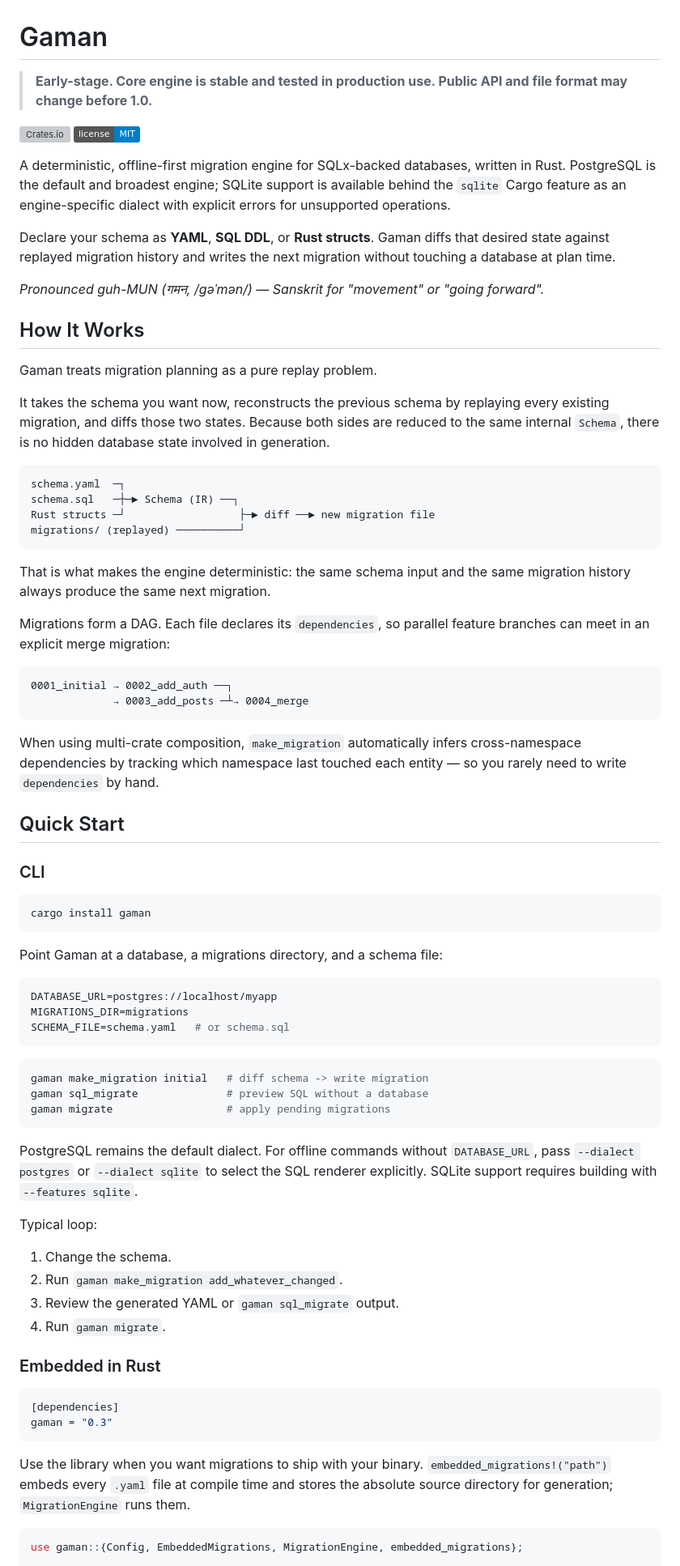
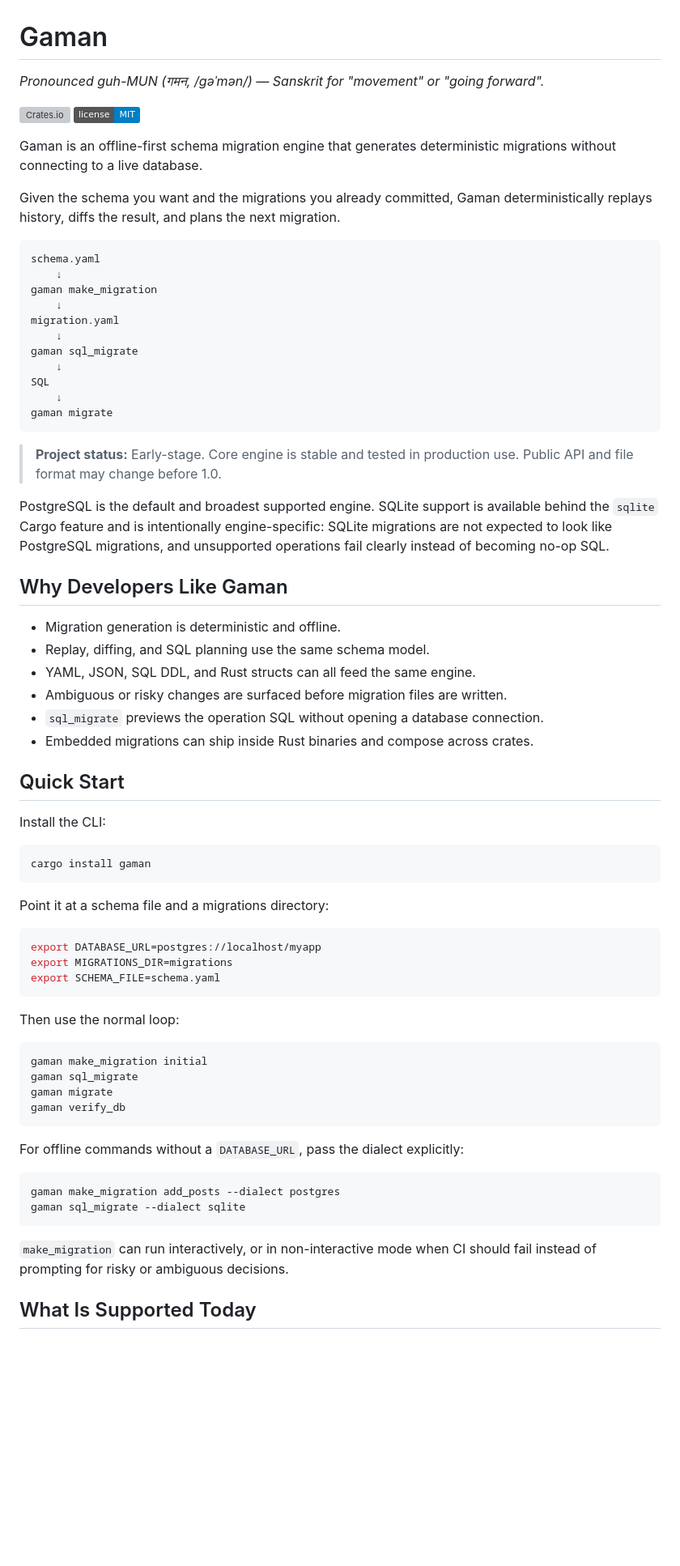
Before and after one commit to vivsh/gaman, a Markdown page: README.md, the part around one of its changes. Shown at 81% size. Drawn GitHub-style; badges without logos; blank space fills up the shorter version; grey boxes are pictures that could not be loaded.

Commit message:
Rewrite developer README

````diff
--- a/README.md
+++ b/README.md
@@ -1,80 +1,80 @@
 # Gaman
 
-> **Early-stage. Core engine is stable and tested in production use. Public API and file format may change before 1.0.**
+_Pronounced guh-MUN (गमन, /ɡəˈmən/) — Sanskrit for "movement" or "going forward"._
 
 [![Crates.io](https://img.shields.io/crates/v/gaman)](https://crates.io/crates/gaman)
 [![License: MIT](https://img.shields.io/badge/license-MIT-blue.svg)](LICENSE)
 
-A deterministic, offline-first migration engine for SQLx-backed databases, written in Rust. PostgreSQL is the default and broadest engine; SQLite support is available behind the `sqlite` Cargo feature as an engine-specific dialect with explicit errors for unsupported operations.
+Gaman is an offline-first schema migration engine that generates deterministic migrations without connecting to a live database.
 
-Declare your schema as **YAML**, **SQL DDL**, or **Rust structs**. Gaman diffs that desired state against replayed migration history and writes the next migration without touching a database at plan time.
+Given the schema you want and the migrations you already committed, Gaman
+deterministically replays history, diffs the result, and plans the next
+migration.
 
-_Pronounced guh-MUN (गमन, /ɡəˈmən/) — Sanskrit for "movement" or "going forward"._
-
-## How It Works
-
-Gaman treats migration planning as a pure replay problem.
-
-It takes the schema you want now, reconstructs the previous schema by replaying every existing migration, and diffs those two states. Because both sides are reduced to the same internal `Schema`, there is no hidden database state involved in generation.
-
-```
-schema.yaml  ─┐
-schema.sql   ─┼─► Schema (IR) ──┐
-Rust structs ─┘                  ├─► diff ──► new migration file
-migrations/ (replayed) ──────────┘
+```text
+schema.yaml
+    ↓
+gaman make_migration
+    ↓
+migration.yaml
+    ↓
+gaman sql_migrate
+    ↓
+SQL
+    ↓
+gaman migrate
 ```
 
-That is what makes the engine deterministic: the same schema input and the same migration history always produce the same next migration.
+> **Project status:** Early-stage. Core engine is stable and tested in production use. Public API and file format may change before 1.0.
 
-Migrations form a DAG. Each file declares its `dependencies`, so parallel feature branches can meet in an explicit merge migration:
+PostgreSQL is the default and broadest supported engine. SQLite support is
+available behind the `sqlite` Cargo feature and is intentionally engine-specific:
+SQLite migrations are not expected to look like PostgreSQL migrations, and
+unsupported operations fail clearly instead of becoming no-op SQL.
 
-```
-0001_initial → 0002_add_auth ──┐
-             → 0003_add_posts ─┴→ 0004_merge
-```
+## Why Developers Like Gaman
 
-When using multi-crate composition, `make_migration` automatically infers cross-namespace dependencies by tracking which namespace last touched each entity — so you rarely need to write `dependencies` by hand.
+- Migration generation is deterministic and offline.
+- Replay, diffing, and SQL planning use the same schema model.
+- YAML, JSON, SQL DDL, and Rust structs can all feed the same engine.
+- Ambiguous or risky changes are surfaced before migration files are written.
+- `sql_migrate` previews the operation SQL without opening a database connection.
+- Embedded migrations can ship inside Rust binaries and compose across crates.
 
 ## Quick Start
 
-### CLI
+Install the CLI:
 
 ```bash
 cargo install gaman
 ```
 
-Point Gaman at a database, a migrations directory, and a schema file:
+Point it at a schema file and a migrations directory:
 
 ```bash
-DATABASE_URL=postgres://localhost/myapp
-MIGRATIONS_DIR=migrations
-SCHEMA_FILE=schema.yaml   # or schema.sql
+export DATABASE_URL=postgres://localhost/myapp
+export MIGRATIONS_DIR=migrations
+export SCHEMA_FILE=schema.yaml
 ```
 
+Then use the normal loop:
+
 ```bash
-gaman make_migration initial   # diff schema -> write migration
-gaman sql_migrate              # preview SQL without a database
-gaman migrate                  # apply pending migrations
+gaman make_migration initial
+gaman sql_migrate
+gaman migrate
+gaman verify_db
 ```
 
-PostgreSQL remains the default dialect. For offline commands without `DATABASE_URL`, pass `--dialect postgres` or `--dialect sqlite` to select the SQL renderer explicitly. SQLite support requires building with `--features sqlite`.
+For offline commands without a `DATABASE_URL`, pass the dialect explicitly:
 
-Typical loop:
-
-1. Change the schema.
-2. Run `gaman make_migration add_whatever_changed`.
-3. Review the generated YAML or `gaman sql_migrate` output.
-4. Run `gaman migrate`.
-
-### Embedded in Rust
-
-```toml
-[dependencies]
-gaman = "0.3"
+```bash
+gaman make_migration add_posts --dialect postgres
+gaman sql_migrate --dialect sqlite
 ```
 
-Use the library when you want migrations to ship with your binary. `embedded_migrations!("path")` embeds every `.yaml` file at compile time and stores the absolute source directory for generation; `MigrationEngine` runs them.
+`make_migration` can run interactively, or in non-interactive mode when CI should
+fail instead of prompting for risky or ambiguous decisions.
 
-```rust
-use gaman::{Config, EmbeddedMigrations, MigrationEngine, embedded_migrations};
+## What Is Supported Today
 
````
Also changed, not shown: other parts of README.md (+260 -246 lines), ARCHITECTURE.md (+1 -1 lines).
